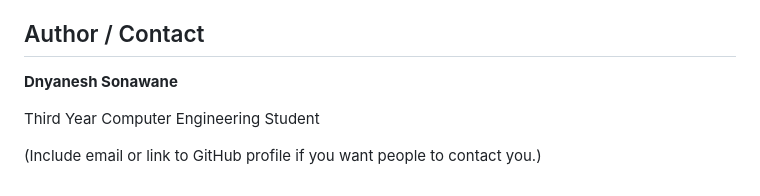
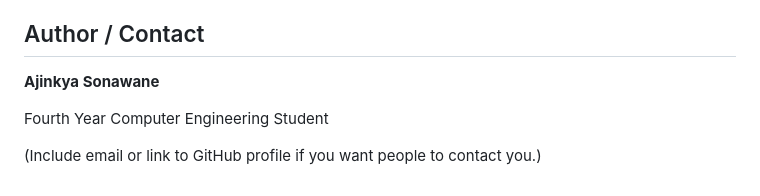
Before and after one commit to Ajinkya-Sonawane-0112/Email-Spam-Detection-System, a Markdown page: README.md, the part around the change. Rendered like a GitHub page.

Commit message:
Update author information in README.md

```diff
--- a/README.md
+++ b/README.md
@@ -112,8 +112,8 @@ Please document any model-training scripts or data sources you add so others can
 If this repository does not include a LICENSE file, add one to clarify usage rights. A common choice is the MIT license.
 
 ## Author / Contact
-**Dnyanesh Sonawane**
+**Ajinkya Sonawane**
 
-Third Year Computer Engineering Student
+Fourth Year Computer Engineering Student
 
 (Include email or link to GitHub profile if you want people to contact you.)
```
